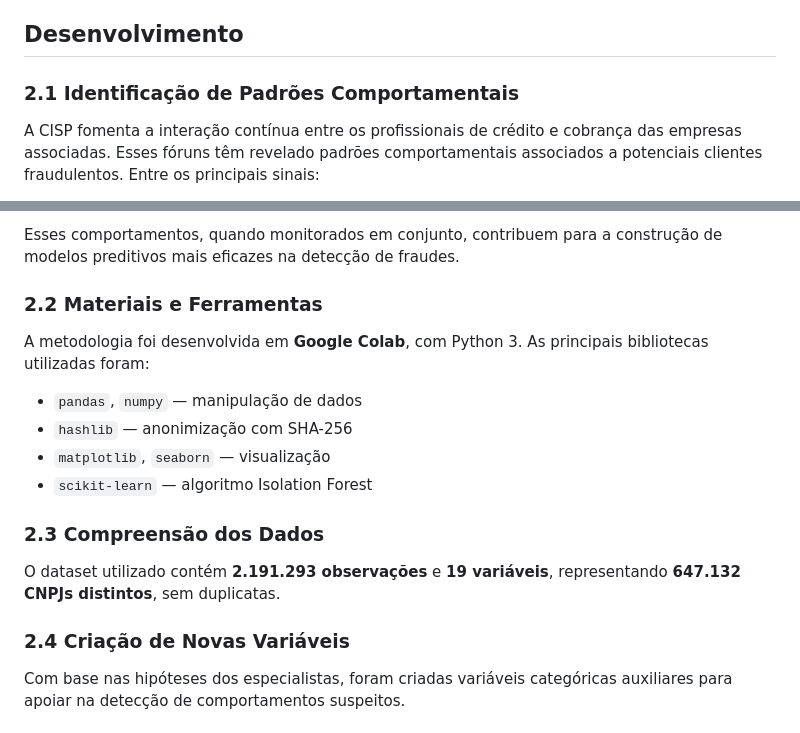
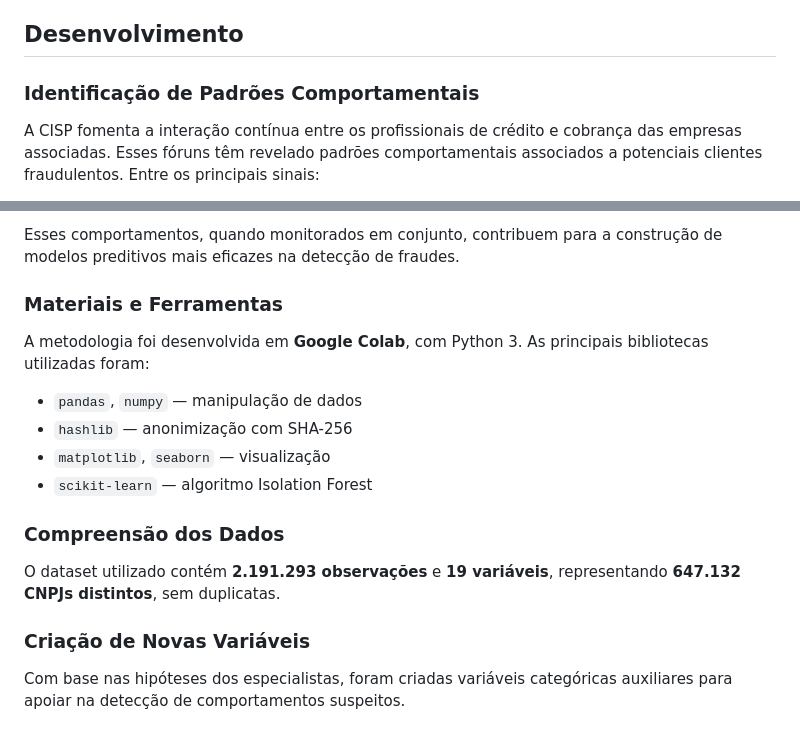
Before and after one commit to marcelo-it/fraudes-financeiras-isolation-forest, a Markdown page: README.md, 2 parts joined by grey strips. Rendered like a GitHub page.

```diff
--- a/README.md
+++ b/README.md
@@ -18,7 +18,7 @@ Diante desse contexto, o objetivo desta metodologia é propor e validar uma meto
 
 ## Desenvolvimento
 
-### 2.1 Identificação de Padrões Comportamentais
+### Identificação de Padrões Comportamentais
 
 A CISP fomenta a interação contínua entre os profissionais de crédito e cobrança das empresas associadas. Esses fóruns têm revelado padrões comportamentais associados a potenciais clientes fraudulentos. Entre os principais sinais:
 
@@ -31,7 +31,7 @@ A CISP fomenta a interação contínua entre os profissionais de crédito e cobr
 
 Esses comportamentos, quando monitorados em conjunto, contribuem para a construção de modelos preditivos mais eficazes na detecção de fraudes.
 
-### 2.2 Materiais e Ferramentas
+### Materiais e Ferramentas
 
 A metodologia foi desenvolvida em **Google Colab**, com Python 3. As principais bibliotecas utilizadas foram:
 
@@ -40,11 +40,11 @@ A metodologia foi desenvolvida em **Google Colab**, com Python 3. As principais
 - `matplotlib`, `seaborn` — visualização
 - `scikit-learn` — algoritmo Isolation Forest
 
-### 2.3 Compreensão dos Dados
+### Compreensão dos Dados
 
 O dataset utilizado contém **2.191.293 observações** e **19 variáveis**, representando **647.132 CNPJs distintos**, sem duplicatas.
 
-### 2.4 Criação de Novas Variáveis
+### Criação de Novas Variáveis
 
 Com base nas hipóteses dos especialistas, foram criadas variáveis categóricas auxiliares para apoiar na detecção de comportamentos suspeitos.
 
```
